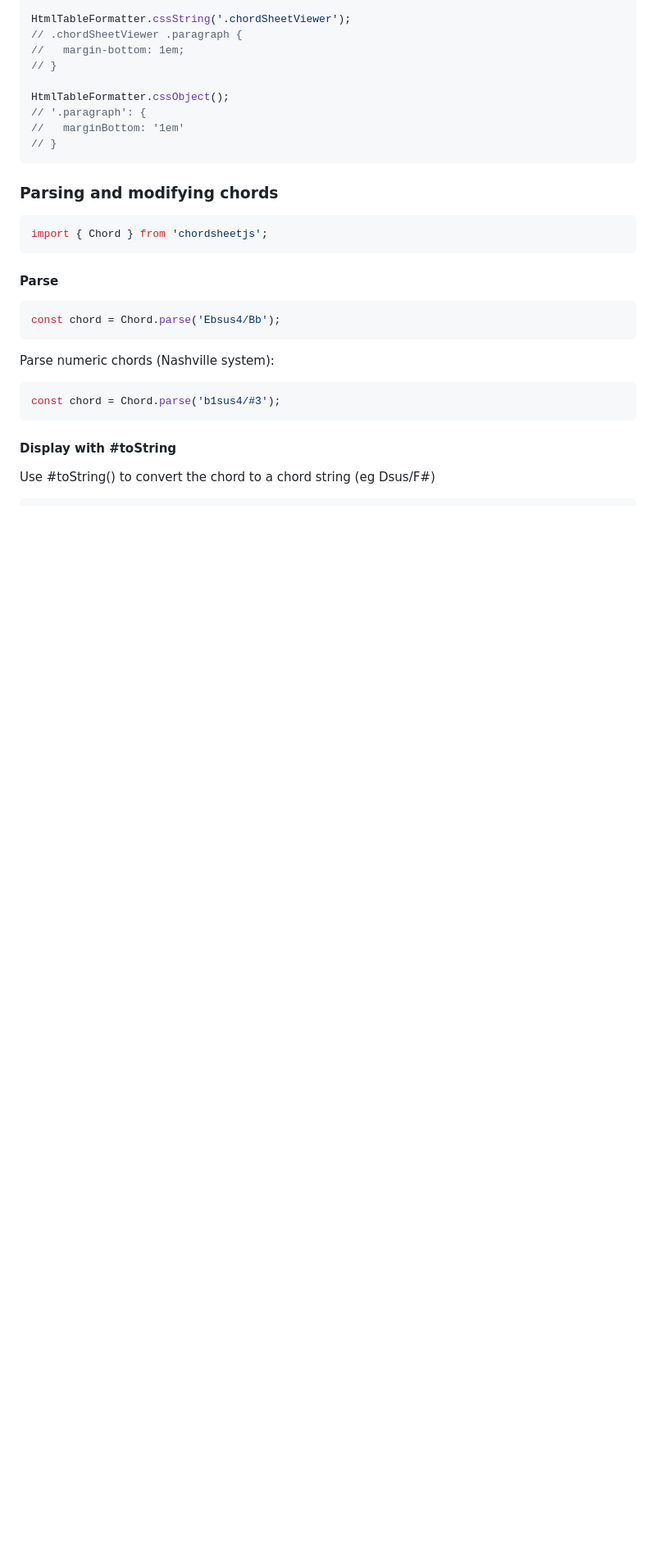
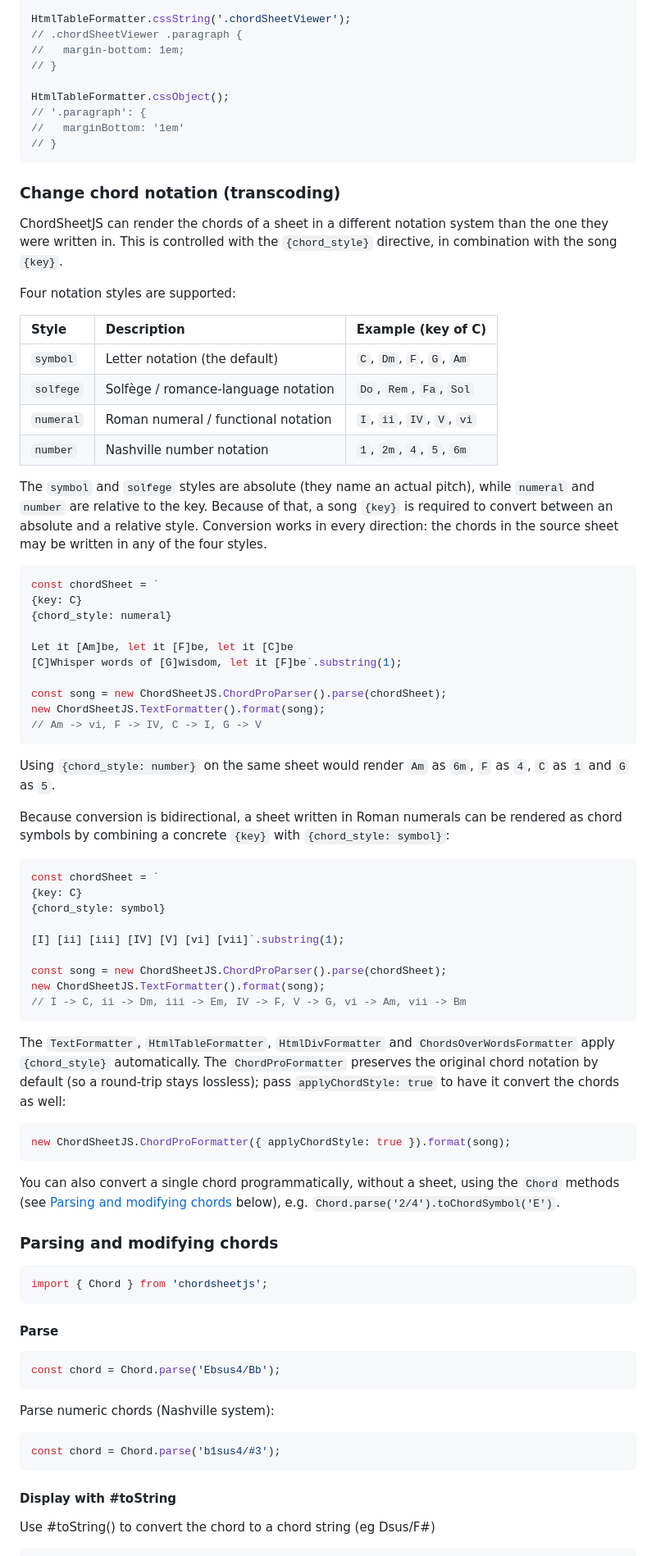
Before and after one commit to martijnversluis/ChordSheetJS, a Markdown page: README.md, the part around one of its changes. Shown at 82% size. Drawn GitHub-style; blank space fills up the shorter version.

Commit message:
Document chord_style directive and chord notation transcoding (#2266)

````diff
--- a/README.md
+++ b/README.md
@@ -207,6 +207,65 @@ HtmlTableFormatter.cssObject();
 // }
 ```
 
+### Change chord notation (transcoding)
+
+ChordSheetJS can render the chords of a sheet in a different notation system than the one they were written in.
+This is controlled with the `{chord_style}` directive, in combination with the song `{key}`.
+
+Four notation styles are supported:
+
+| Style     | Description                          | Example (key of C)        |
+|:--------- |:------------------------------------ |:------------------------- |
+| `symbol`  | Letter notation (the default)        | `C`, `Dm`, `F`, `G`, `Am` |
+| `solfege` | Solfège / romance-language notation  | `Do`, `Rem`, `Fa`, `Sol`  |
+| `numeral` | Roman numeral / functional notation  | `I`, `ii`, `IV`, `V`, `vi`|
+| `number`  | Nashville number notation            | `1`, `2m`, `4`, `5`, `6m` |
+
+The `symbol` and `solfege` styles are absolute (they name an actual pitch), while `numeral` and `number` are relative
+to the key. Because of that, a song `{key}` is required to convert between an absolute and a relative style. Conversion
+works in every direction: the chords in the source sheet may be written in any of the four styles.
+
+```javascript
+const chordSheet = `
+{key: C}
+{chord_style: numeral}
+
+Let it [Am]be, let it [F]be, let it [C]be
+[C]Whisper words of [G]wisdom, let it [F]be`.substring(1);
+
+const song = new ChordSheetJS.ChordProParser().parse(chordSheet);
+new ChordSheetJS.TextFormatter().format(song);
+// Am -> vi, F -> IV, C -> I, G -> V
+```
+
+Using `{chord_style: number}` on the same sheet would render `Am` as `6m`, `F` as `4`, `C` as `1` and `G` as `5`.
+
+Because conversion is bidirectional, a sheet written in Roman numerals can be rendered as chord symbols by combining a
+concrete `{key}` with `{chord_style: symbol}`:
+
+```javascript
+const chordSheet = `
+{key: C}
+{chord_style: symbol}
+
+[I] [ii] [iii] [IV] [V] [vi] [vii]`.substring(1);
+
+const song = new ChordSheetJS.ChordProParser().parse(chordSheet);
+new ChordSheetJS.TextFormatter().format(song);
+// I -> C, ii -> Dm, iii -> Em, IV -> F, V -> G, vi -> Am, vii -> Bm
+```
+
+The `TextFormatter`, `HtmlTableFormatter`, `HtmlDivFormatter` and `ChordsOverWordsFormatter` apply `{chord_style}`
+automatically. The `ChordProFormatter` preserves the original chord notation by default (so a round-trip stays
+lossless); pass `applyChordStyle: true` to have it convert the chords as well:
+
+```javascript
+new ChordSheetJS.ChordProFormatter({ applyChordStyle: true }).format(song);
+```
+
+You can also convert a single chord programmatically, without a sheet, using the `Chord` methods
+(see [Parsing and modifying chords](#parsing-and-modifying-chords) below), e.g. `Chord.parse('2/4').toChordSymbol('E')`.
+
 ### Parsing and modifying chords
 
 ```javascript
````
Also changed, not shown: other parts of README.md (+1 -0 lines).
